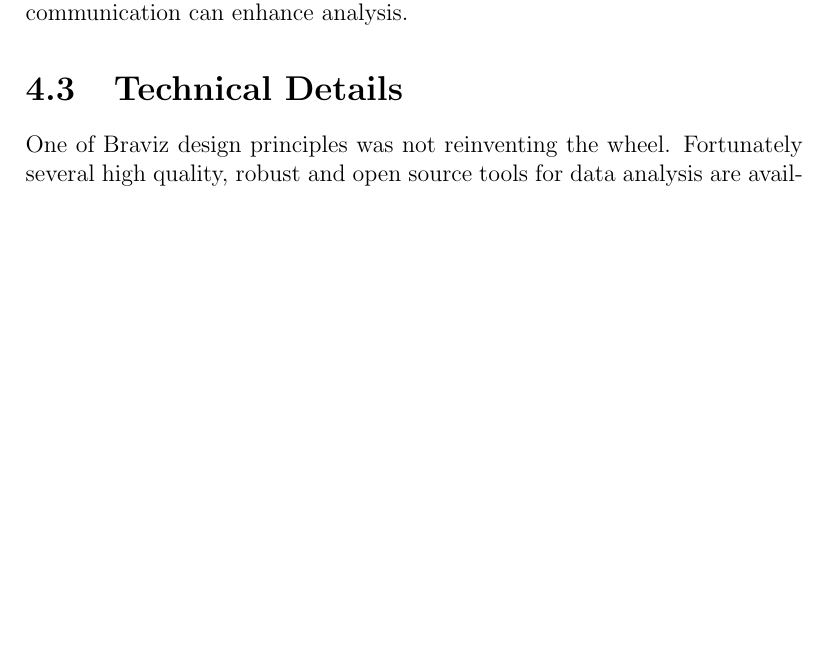
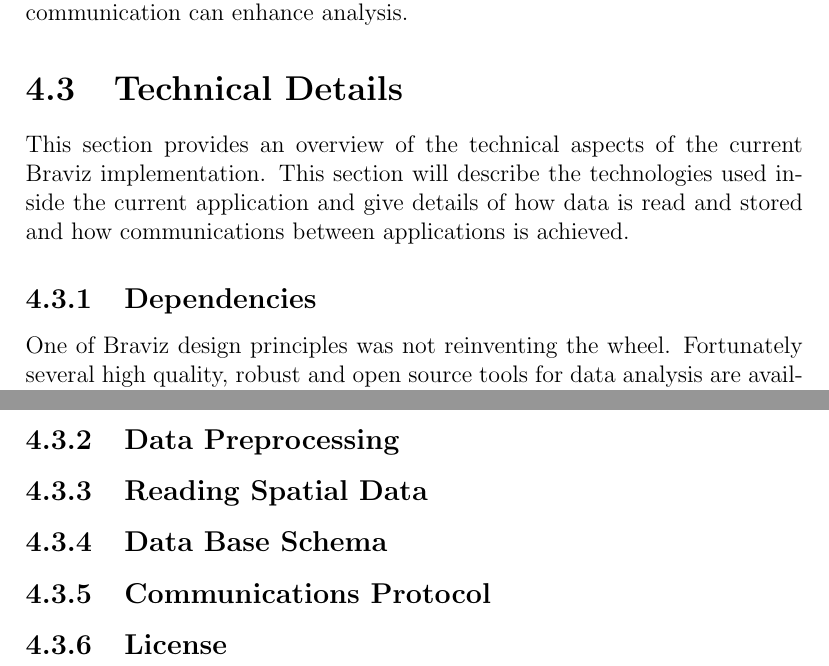
Before and after one commit to diego0020/disertation, a LaTeX thesis (main.tex, which reads 03_braviz.tex): part of page 82 of 93 before the commit and two parts of pages 82 and 84 of 95 after it, the two joined at a grey line, cut so that both start at the same text, the shorter picture padded with empty space. Compiled offline with pdfLaTeX.

Commit message:
technical details section

```diff
--- a/03_braviz.tex
+++ b/03_braviz.tex
@@ -456,6 +456,11 @@
 
 %- libraries
 
+This section provides an overview of the technical aspects of the current Braviz implementation. This section will describe the technologies used inside the current application and give details of how data is read and stored and how communications between applications is achieved.
+
+
+\subsection{Dependencies}
+
 One of Braviz design principles was not reinventing the wheel. Fortunately several high quality, robust and open source tools for data analysis are available. We make use of third party libraries whenever we can, and stay focused on interaction and visualization. The consequence is that Braviz has a somehow long dependencies list.
 
 As mentioned before, the main language used for the implementation is Python. It was chosen because it lets us have a fast development cycle. The language is concise, which means less coding is required to implement a feature. Additionally because it is an interpreted language it is easier to debug, and features can be tried in the interactive console before writing long term code. Finally, several scientific, data management and visualization libraries are available, with a strong community behind them.
@@ -489,13 +494,19 @@
 \end{itemize}
 
 % Data preprocessing
+\subsection{Data Preprocessing}
 
+
+\subsection{Reading Spatial Data}
 %- data input/output
 %- transformations
 %- coordinate systems
 
+%  Dibujo esquema base de datos
+\subsection{Data Base Schema}
 
 %- messaging protocol
-%  Dibujo esquema base de datos
+\subsection{Communications Protocol}
 
 %  License
+\subsection{License}
```
Also changed, not shown: 03_braviz.tex (6 more changed lines).
